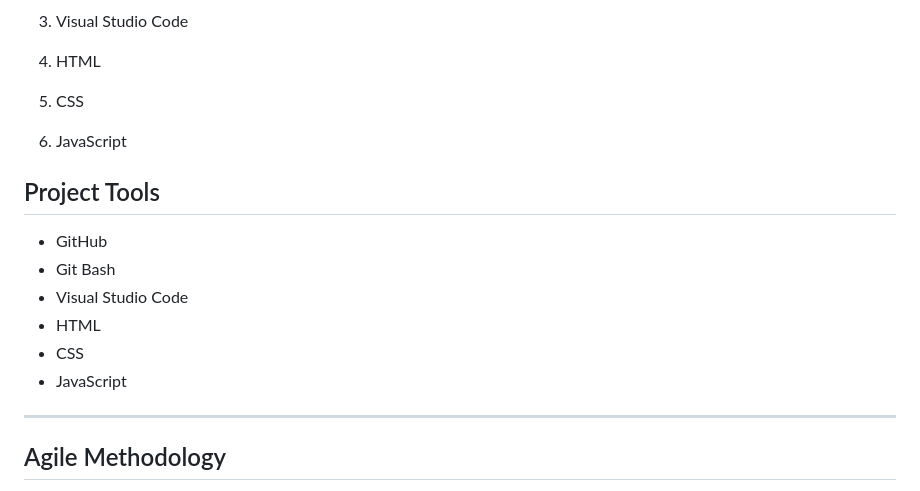
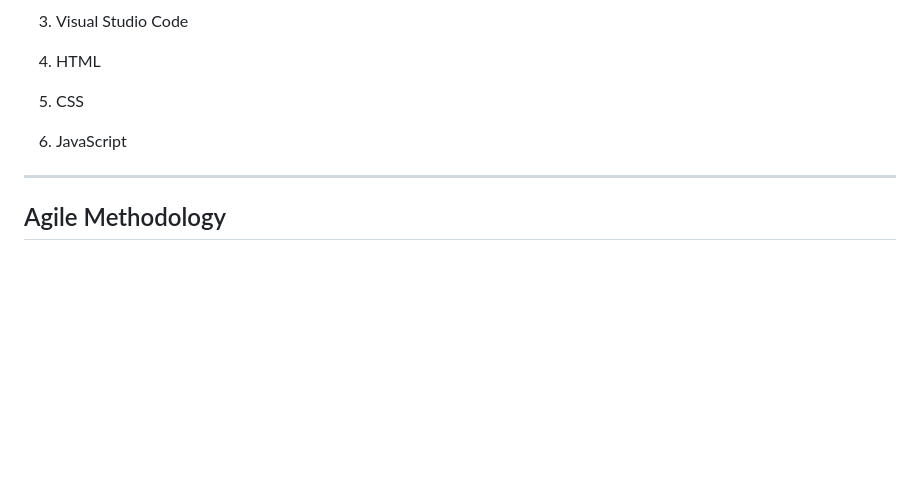
Before and after one commit to Saamuel5/EventFlow, a Markdown page: README.md, the part around the change. Rendered like a GitHub page; blank space fills up the shorter version.

Commit message:
Remove few redundant data from README
Removed the Project Tools section from the README.

```diff
--- a/README.md
+++ b/README.md
@@ -32,14 +32,6 @@ The system demonstrates Agile methodology, GitHub collaboration, and version con
 5. CSS
 
 6. JavaScript
-## Project Tools
-
-- GitHub
-- Git Bash
-- Visual Studio Code
-- HTML
-- CSS
-- JavaScript
 
 ---
 
```
